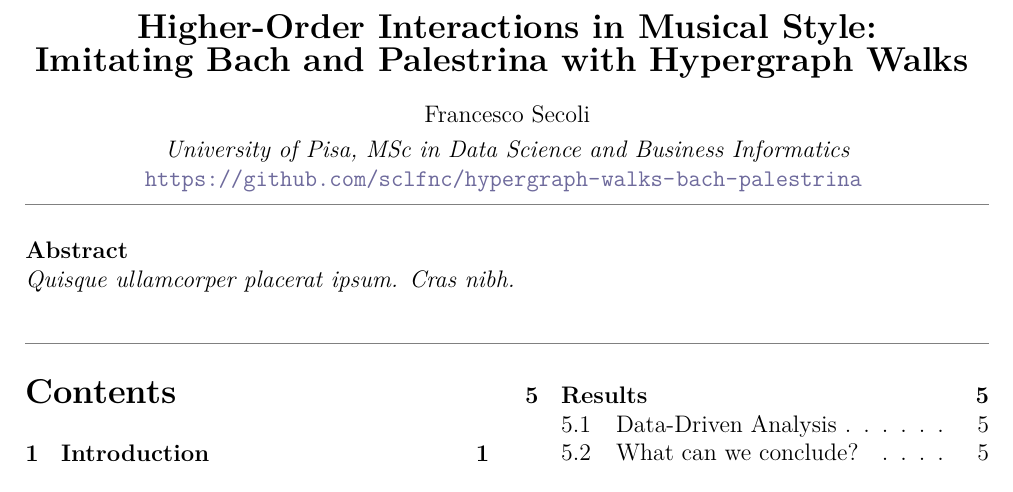
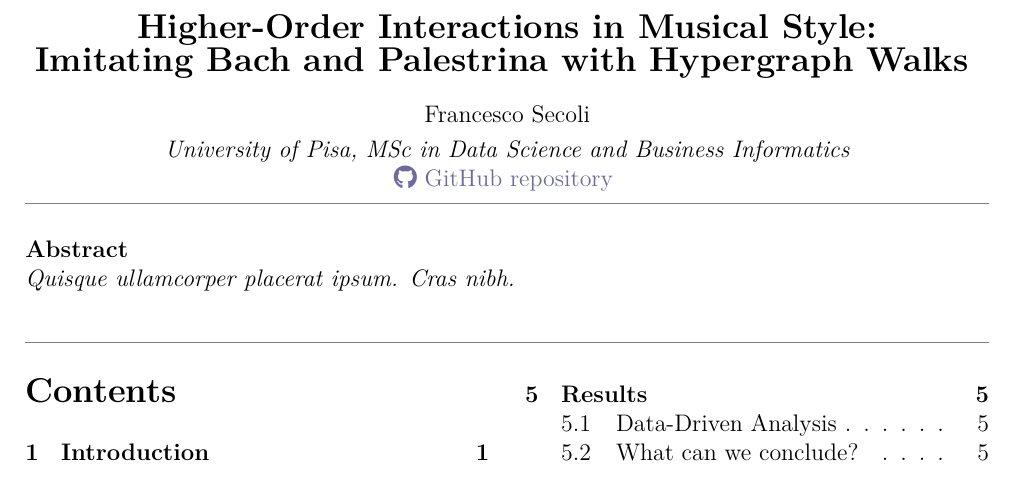
Before and after one commit to sclfnc/hypergraph-walks-bach-palestrina, a LaTeX paper (tex/report/main.tex): part of page 1 of 6, cut so that both start at the same text. Compiled offline with XeLaTeX.

Commit message:
docs(report): link the repository from the title block

```diff
--- a/tex/report/main.tex
+++ b/tex/report/main.tex
@@ -35,6 +35,7 @@
 \usepackage{fontspec}
 \newfontfamily\notefont{Noto Music}  % note values in the tables
 \usepackage{caption}  % \captionof: a figure inside the columns
+\usepackage{fontawesome5}  % the GitHub logo by the repository link: its glyphs sit on the text baseline
 \newcommand{\todo}[1]{{\color{gray}\itshape [#1]}}  % what the draft still lacks
 \newcommand{\placeholder}[2][1-2]{{\itshape\lipsum[#2][#1]}}  % dummy text where a section is still to be written
 \setlength\columnsep{18pt}
@@ -61,7 +62,7 @@
 \\ Francesco Secoli \\
 \vspace{0.1cm}
 \textit{University of Pisa, MSc in Data Science and Business Informatics}\\
-\url{https://github.com/sclfnc/hypergraph-walks-bach-palestrina}
+\href{https://github.com/sclfnc/hypergraph-walks-bach-palestrina}{\faGithub\ GitHub repository}
 \medskip
 \normalsize
 \end{center}
```
